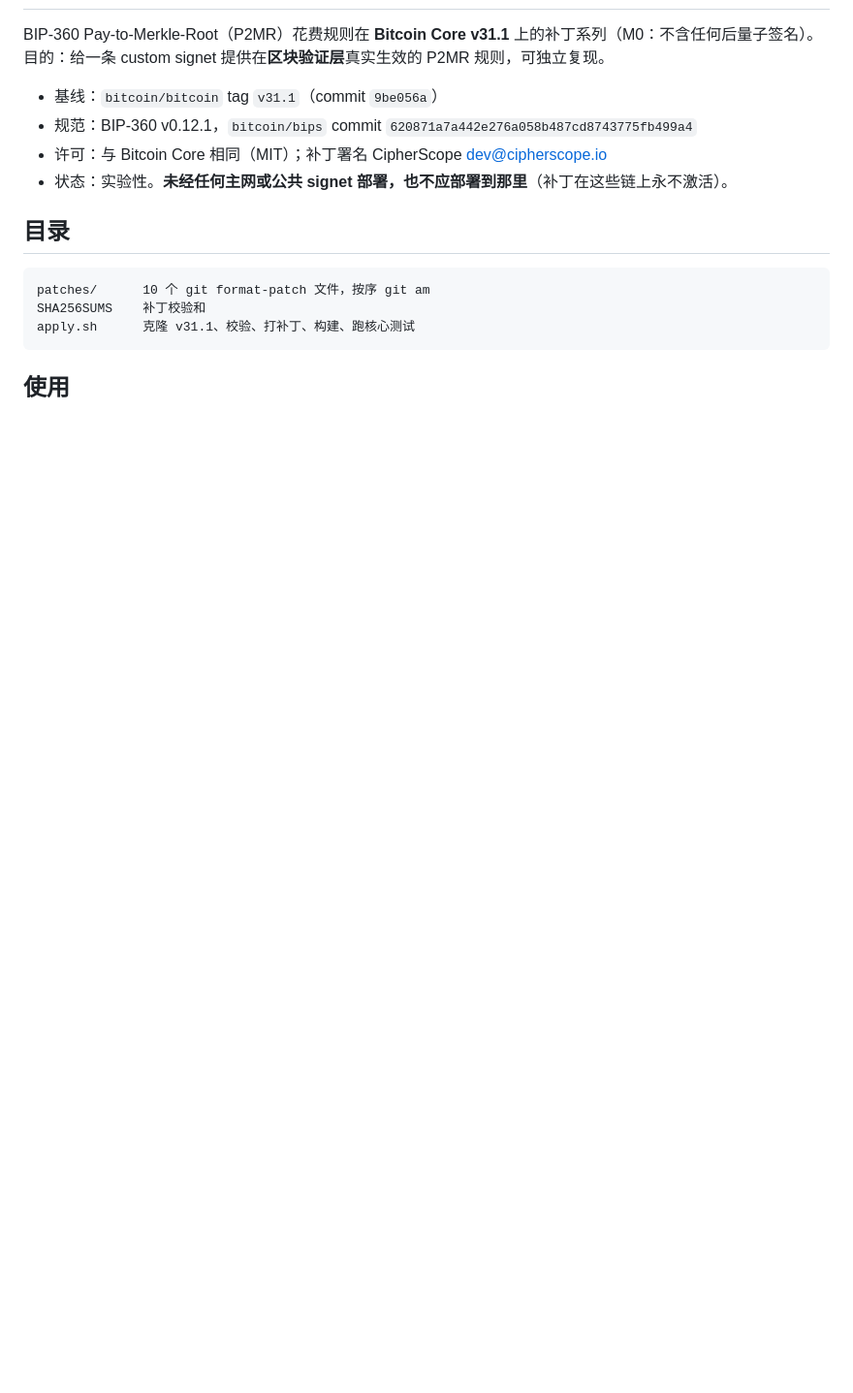
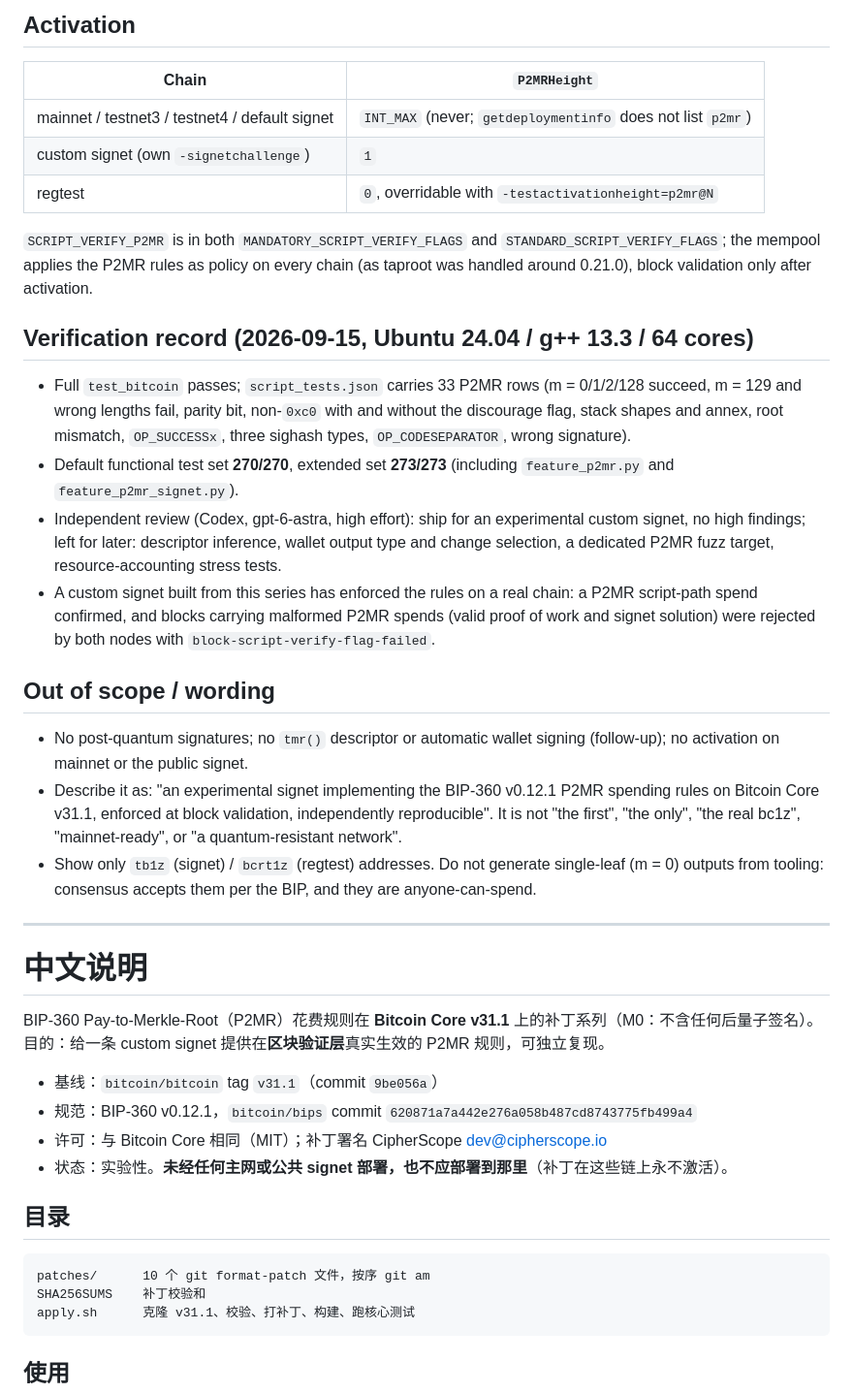
Before and after one commit to duncan0k/bitcoin-p2mr-patches, a Markdown page: README.md, the part around one of its changes. Shown at 97% size. Drawn GitHub-style; blank space fills up the shorter version.

Commit message:
README: English section first

```diff
--- a/README.md
+++ b/README.md
@@ -2,3 +47,42 @@
+## Activation
+
+| Chain | `P2MRHeight` |
+|---|---|
+| mainnet / testnet3 / testnet4 / default signet | `INT_MAX` (never; `getdeploymentinfo` does not list `p2mr`) |
+| custom signet (own `-signetchallenge`) | `1` |
+| regtest | `0`, overridable with `-testactivationheight=p2mr@N` |
+
+`SCRIPT_VERIFY_P2MR` is in both `MANDATORY_SCRIPT_VERIFY_FLAGS` and `STANDARD_SCRIPT_VERIFY_FLAGS`; the
+mempool applies the P2MR rules as policy on every chain (as taproot was handled around 0.21.0), block
+validation only after activation.
+
+## Verification record (2026-09-15, Ubuntu 24.04 / g++ 13.3 / 64 cores)
+
+- Full `test_bitcoin` passes; `script_tests.json` carries 33 P2MR rows (m = 0/1/2/128 succeed, m = 129 and
+  wrong lengths fail, parity bit, non-`0xc0` with and without the discourage flag, stack shapes and annex,
+  root mismatch, `OP_SUCCESSx`, three sighash types, `OP_CODESEPARATOR`, wrong signature).
+- Default functional test set **270/270**, extended set **273/273** (including `feature_p2mr.py` and
+  `feature_p2mr_signet.py`).
+- Independent review (Codex, gpt-6-astra, high effort): ship for an experimental custom signet, no high
+  findings; left for later: descriptor inference, wallet output type and change selection, a dedicated
+  P2MR fuzz target, resource-accounting stress tests.
+- A custom signet built from this series has enforced the rules on a real chain: a P2MR script-path spend
+  confirmed, and blocks carrying malformed P2MR spends (valid proof of work and signet solution) were
+  rejected by both nodes with `block-script-verify-flag-failed`.
+
+## Out of scope / wording
+
+- No post-quantum signatures; no `tmr()` descriptor or automatic wallet signing (follow-up); no
+  activation on mainnet or the public signet.
+- Describe it as: "an experimental signet implementing the BIP-360 v0.12.1 P2MR spending rules on
+  Bitcoin Core v31.1, enforced at block validation, independently reproducible". It is not "the first",
+  "the only", "the real bc1z", "mainnet-ready", or "a quantum-resistant network".
+- Show only `tb1z` (signet) / `bcrt1z` (regtest) addresses. Do not generate single-leaf (m = 0) outputs
+  from tooling: consensus accepts them per the BIP, and they are anyone-can-spend.
+
+---
+
+# 中文说明
 
 BIP-360 Pay-to-Merkle-Root（P2MR）花费规则在 **Bitcoin Core v31.1** 上的补丁系列（M0：不含任何后量子签名）。
 目的：给一条 custom signet 提供在**区块验证层**真实生效的 P2MR 规则，可独立复现。
```
Also changed, not shown: other parts of README.md (+45 -0 lines).
